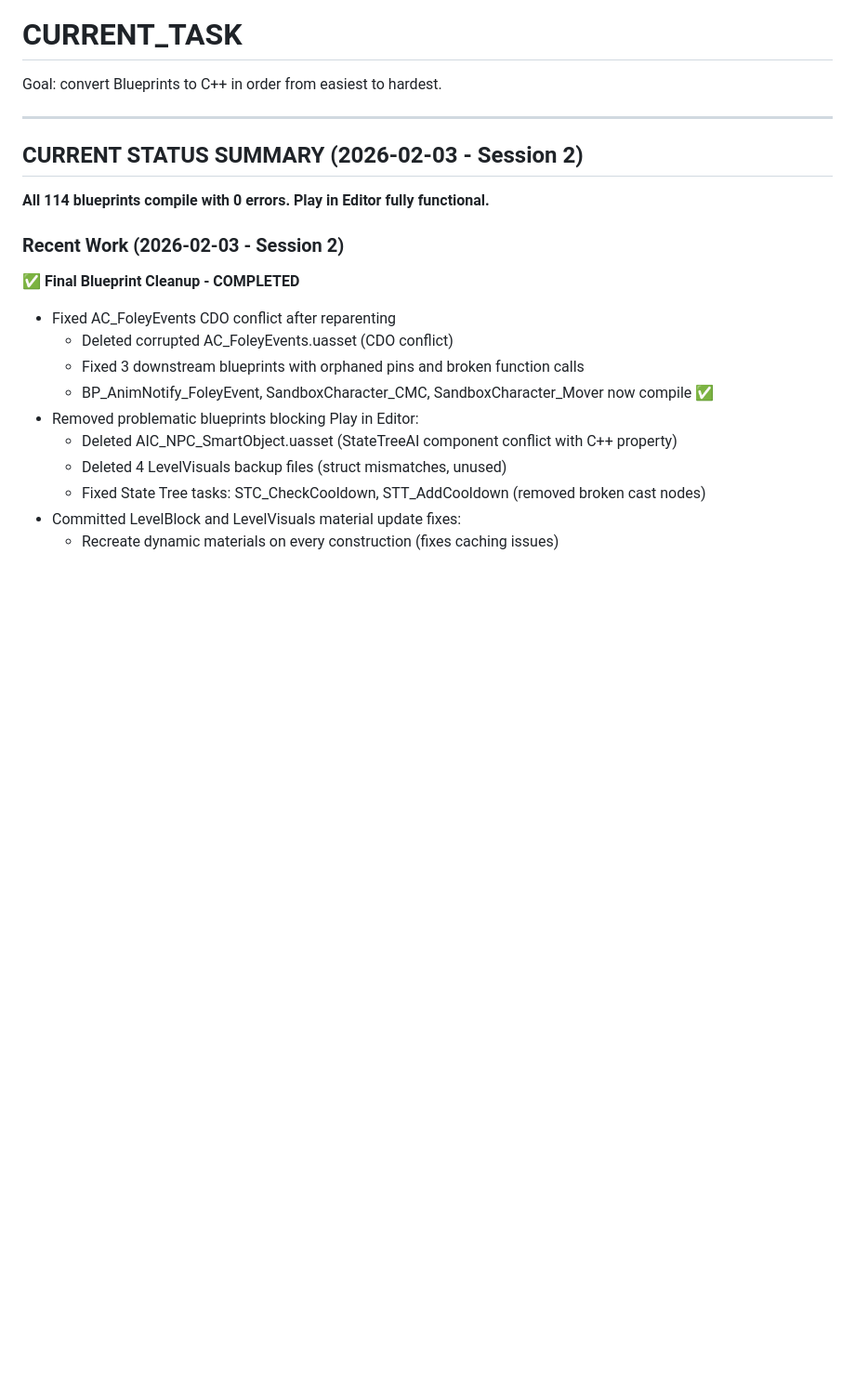
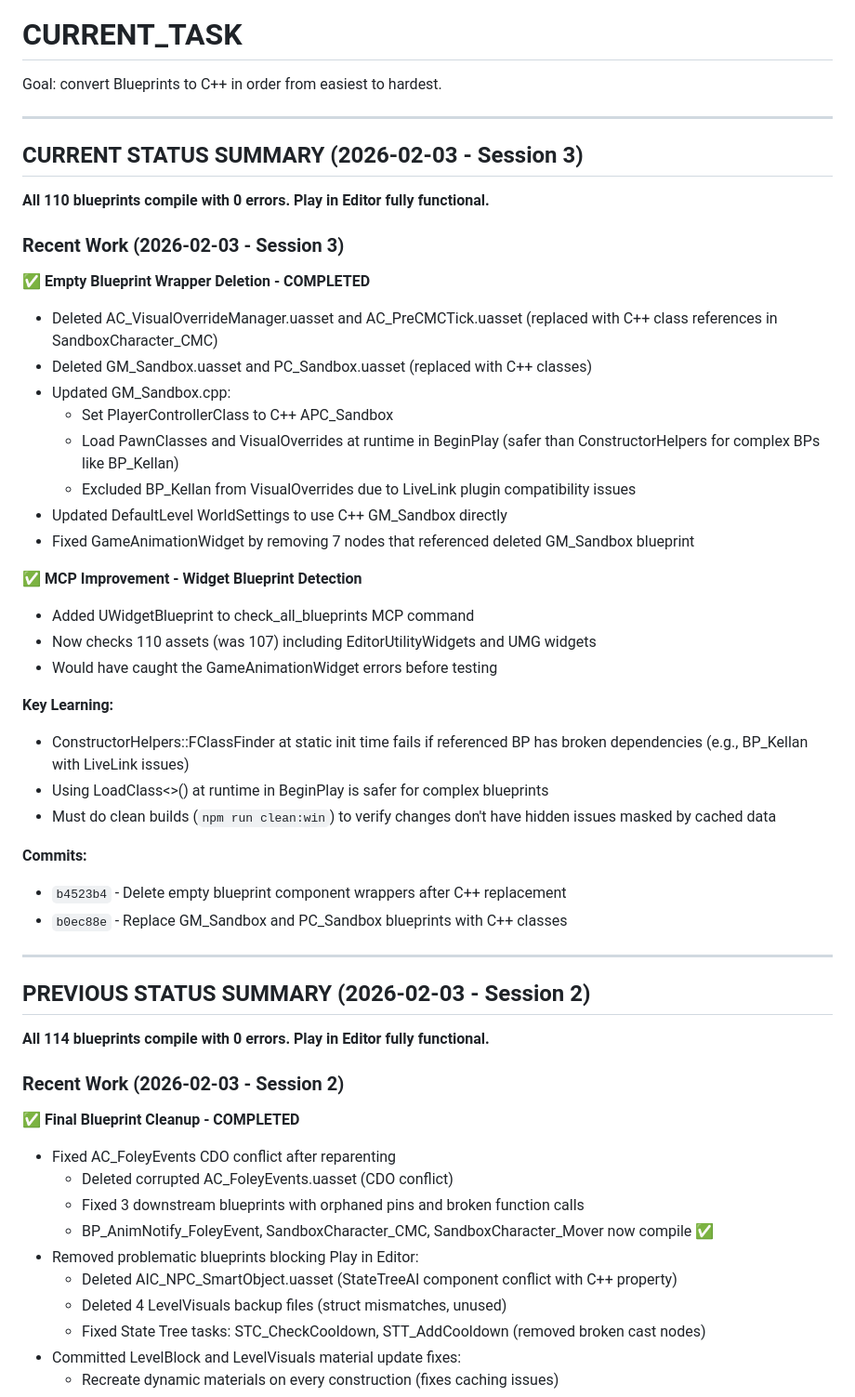
Before and after one commit to AgustinJimenez/UE5MCPTest, a Markdown page: CURRENT_TASK.md, the part around the change. Shown at 93% size. Drawn GitHub-style; blank space fills up the shorter version.

Commit message:
Update CURRENT_TASK.md with Session 3 progress

```diff
--- a/CURRENT_TASK.md
+++ b/CURRENT_TASK.md
@@ -4,7 +4,39 @@ Goal: convert Blueprints to C++ in order from easiest to hardest.
 
 ---
 
-## CURRENT STATUS SUMMARY (2026-02-03 - Session 2)
+## CURRENT STATUS SUMMARY (2026-02-03 - Session 3)
+
+**All 110 blueprints compile with 0 errors. Play in Editor fully functional.**
+
+### Recent Work (2026-02-03 - Session 3)
+
+**✅ Empty Blueprint Wrapper Deletion - COMPLETED**
+- Deleted AC_VisualOverrideManager.uasset and AC_PreCMCTick.uasset (replaced with C++ class references in SandboxCharacter_CMC)
+- Deleted GM_Sandbox.uasset and PC_Sandbox.uasset (replaced with C++ classes)
+- Updated GM_Sandbox.cpp:
+  - Set PlayerControllerClass to C++ APC_Sandbox
+  - Load PawnClasses and VisualOverrides at runtime in BeginPlay (safer than ConstructorHelpers for complex BPs like BP_Kellan)
+  - Excluded BP_Kellan from VisualOverrides due to LiveLink plugin compatibility issues
+- Updated DefaultLevel WorldSettings to use C++ GM_Sandbox directly
+- Fixed GameAnimationWidget by removing 7 nodes that referenced deleted GM_Sandbox blueprint
+
+**✅ MCP Improvement - Widget Blueprint Detection**
+- Added UWidgetBlueprint to check_all_blueprints MCP command
+- Now checks 110 assets (was 107) including EditorUtilityWidgets and UMG widgets
+- Would have caught the GameAnimationWidget errors before testing
+
+**Key Learning:**
+- ConstructorHelpers::FClassFinder at static init time fails if referenced BP has broken dependencies (e.g., BP_Kellan with LiveLink issues)
+- Using LoadClass<>() at runtime in BeginPlay is safer for complex blueprints
+- Must do clean builds (`npm run clean:win`) to verify changes don't have hidden issues masked by cached data
+
+**Commits:**
+- `b4523b4` - Delete empty blueprint component wrappers after C++ replacement
+- `b0ec88e` - Replace GM_Sandbox and PC_Sandbox blueprints with C++ classes
+
+---
+
+## PREVIOUS STATUS SUMMARY (2026-02-03 - Session 2)
 
 **All 114 blueprints compile with 0 errors. Play in Editor fully functional.**
 
```
